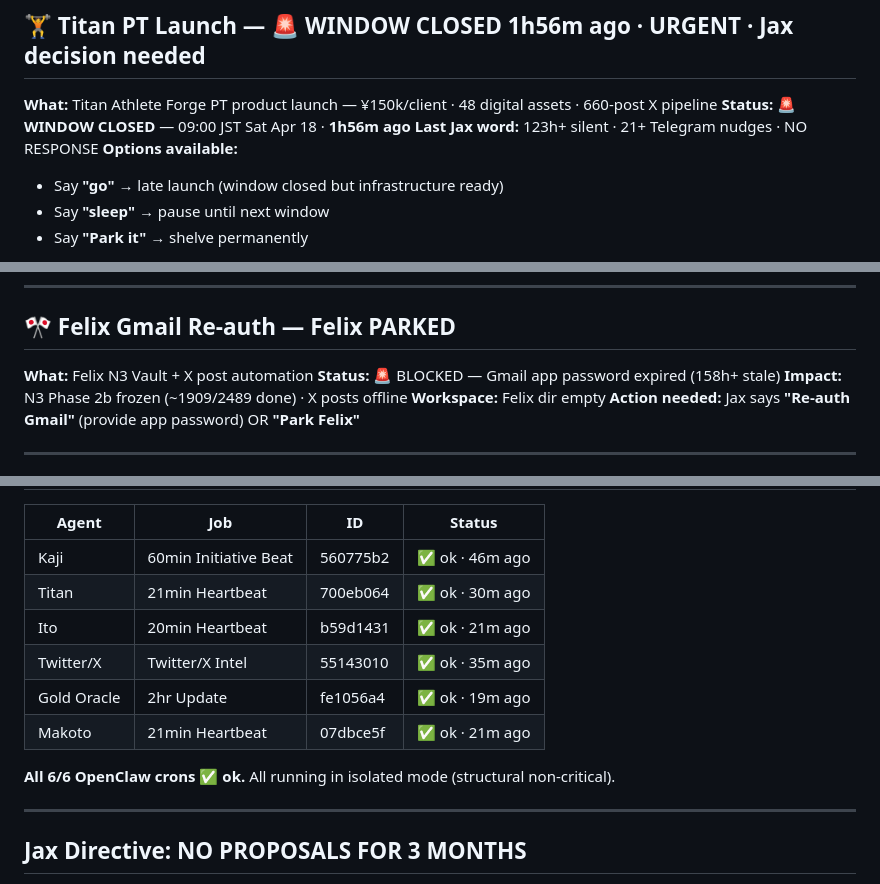
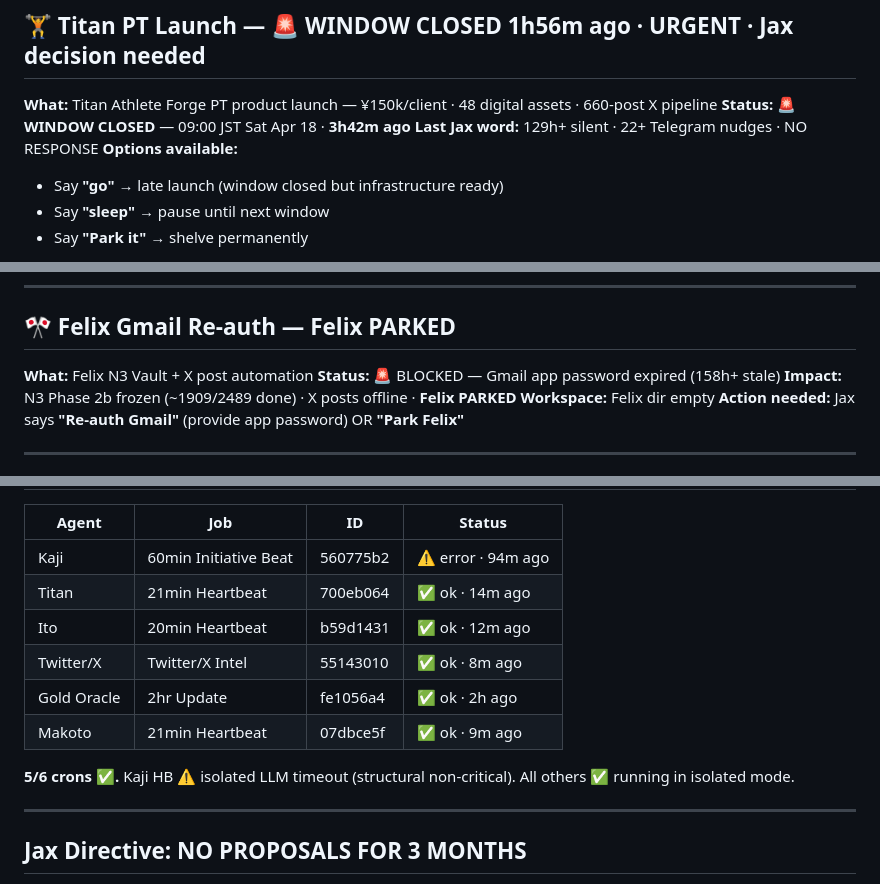
Before and after one commit to kaji-hemopo/telemetry, a Markdown page: kaji/jax_action_queue.md, 3 parts joined by grey strips. Rendered like a GitHub page.

Commit message:
Beat 245 · Delegation Prep · jax_action_queue refreshed to 12:42 JST · Titan window 3h42m ago · 22+ nudges

```diff
--- a/kaji/jax_action_queue.md
+++ b/kaji/jax_action_queue.md
@@ -8,8 +8,8 @@
 ## 🏋️ Titan PT Launch — 🚨 WINDOW CLOSED 1h56m ago · URGENT · Jax decision needed
 
 **What:** Titan Athlete Forge PT product launch — ¥150k/client · 48 digital assets · 660-post X pipeline
-**Status:** 🚨 **WINDOW CLOSED** — 09:00 JST Sat Apr 18 · **1h56m ago**
-**Last Jax word:** 123h+ silent · 21+ Telegram nudges · NO RESPONSE
+**Status:** 🚨 **WINDOW CLOSED** — 09:00 JST Sat Apr 18 · **3h42m ago**
+**Last Jax word:** 129h+ silent · 22+ Telegram nudges · NO RESPONSE
 **Options available:**
 - Say **"go"** → late launch (window closed but infrastructure ready)
 - Say **"sleep"** → pause until next window
@@ -51,7 +51,7 @@
 
 **What:** Felix N3 Vault + X post automation
 **Status:** 🚨 BLOCKED — Gmail app password expired (158h+ stale)
-**Impact:** N3 Phase 2b frozen (~1909/2489 done) · X posts offline
+**Impact:** N3 Phase 2b frozen (~1909/2489 done) · X posts offline · **Felix PARKED**
 **Workspace:** Felix dir empty
 **Action needed:** Jax says **"Re-auth Gmail"** (provide app password) OR **"Park Felix"**
 
@@ -61,14 +61,14 @@
 
 | Agent | Job | ID | Status |
 |-------|-----|----|--------|
-| Kaji | 60min Initiative Beat | 560775b2 | ✅ ok · 46m ago |
-| Titan | 21min Heartbeat | 700eb064 | ✅ ok · 30m ago |
-| Ito | 20min Heartbeat | b59d1431 | ✅ ok · 21m ago |
-| Twitter/X | Twitter/X Intel | 55143010 | ✅ ok · 35m ago |
-| Gold Oracle | 2hr Update | fe1056a4 | ✅ ok · 19m ago |
-| Makoto | 21min Heartbeat | 07dbce5f | ✅ ok · 21m ago |
+| Kaji | 60min Initiative Beat | 560775b2 | ⚠️ error · 94m ago |
+| Titan | 21min Heartbeat | 700eb064 | ✅ ok · 14m ago |
+| Ito | 20min Heartbeat | b59d1431 | ✅ ok · 12m ago |
+| Twitter/X | Twitter/X Intel | 55143010 | ✅ ok · 8m ago |
+| Gold Oracle | 2hr Update | fe1056a4 | ✅ ok · 2h ago |
+| Makoto | 21min Heartbeat | 07dbce5f | ✅ ok · 9m ago |
 
-**All 6/6 OpenClaw crons ✅ ok.** All running in isolated mode (structural non-critical).
+**5/6 crons ✅.** Kaji HB ⚠️ isolated LLM timeout (structural non-critical). All others ✅ running in isolated mode.
 
 ---
 
```
Also changed, not shown: other parts of kaji/jax_action_queue.md (+5 -5 lines).
